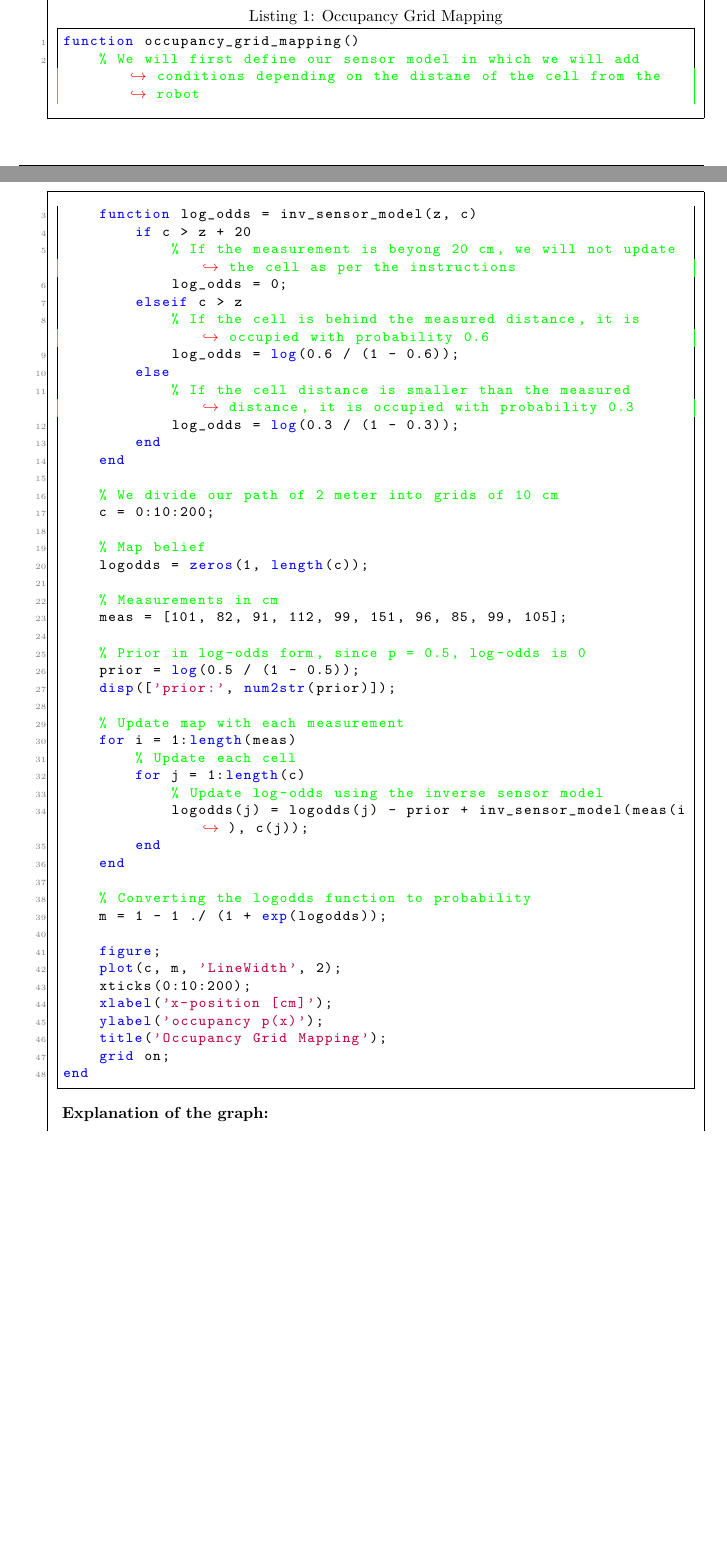
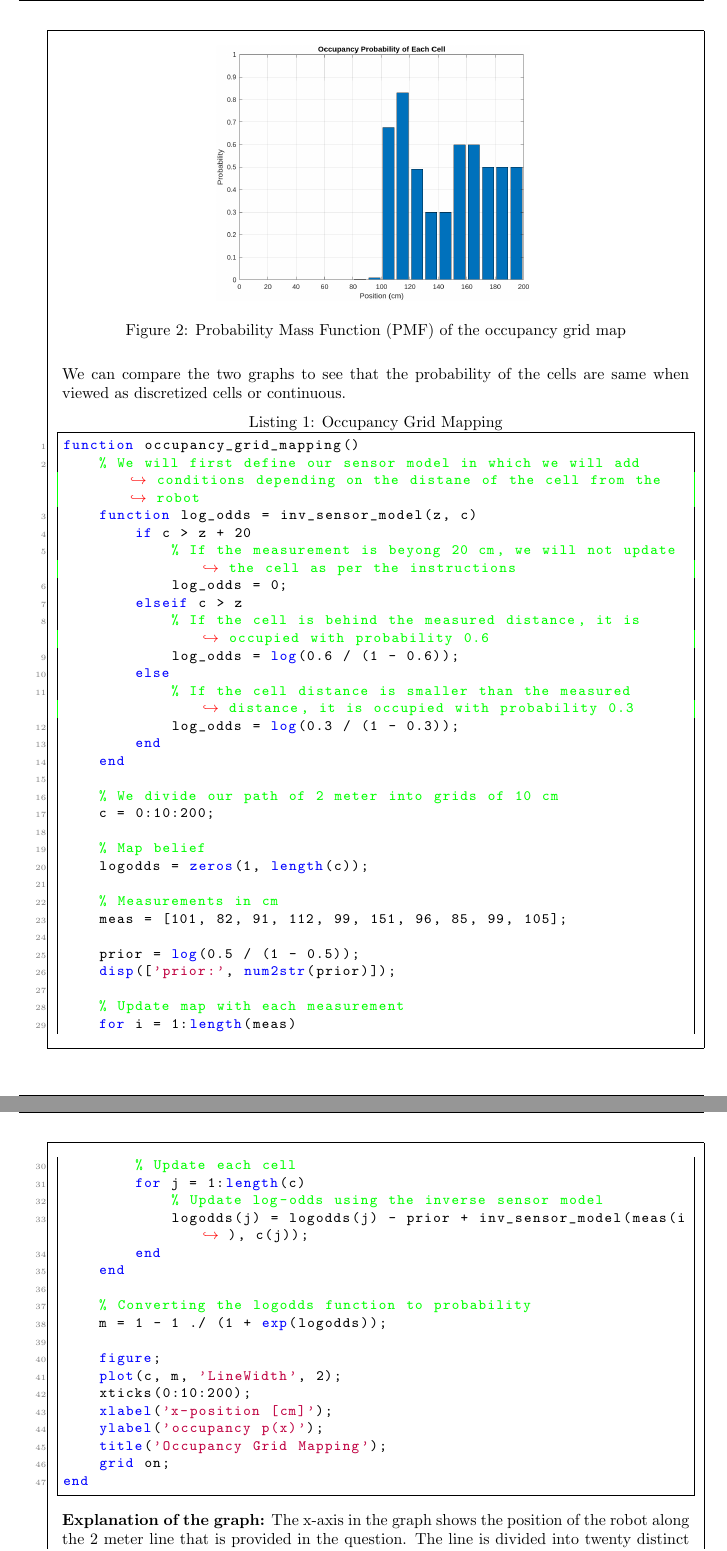
Before and after one commit to aliasgharchakera/MR-Fall23-Assignment04, a LaTeX problem sheet (main.tex): two parts of pages 2 and 3 of 5 before the commit and two parts of pages 3 and 4 of 5 after it, joined at a grey line, cut at the place of the change, the shorter picture padded with empty space. Compiled offline with pdfLaTeX.

Commit message:
q2 and my parts of q5 completed.

```diff
--- a/main.tex
+++ b/main.tex
@@ -146,6 +146,15 @@
             \label{fig:image1} % Label for referencing the figure
         \end{figure}
 
+        \begin{figure}[H] % Example image
+            \centering
+            \includegraphics[width=0.5\textwidth]{Q2PMF2.png} % Image path and size
+            \caption{Probability Mass Function (PMF) of the occupancy grid map}
+            \label{fig:image1} % Label for referencing the figure
+        \end{figure}
+
+        We can compare the two graphs to see that the probability of the cells are same when viewed as discretized cells or continuous.
+
         \begin{lstlisting}[language=Matlab, caption=Occupancy Grid Mapping, label={lst:code}]
 function occupancy_grid_mapping()
     % We will first define our sensor model in which we will add conditions depending on the distane of the cell from the robot
@@ -197,9 +205,7 @@ function occupancy_grid_mapping()
 end
         \end{lstlisting}
 
-        \textbf{Explanation of the graph:}
-        \newline
-        \\
+        \textbf{Explanation of the graph:} The x-axis in the graph shows the position of the robot along the 2 meter line that is provided in the question. The line is divided into twenty distinct cells of size 10 cm as described in the question. The peaks in the graph signify occupancy of the cells and that is our condition 2 and 3, reflecting the sensor model's assignment of a 0.3 probability to cells within the measured distance and a 0.6 probability to cells just behind the measured distance up to 20 cm. The flat line in the start of the graph tells is that the cells were never updated because they were 20 cm behind any measurement. Finally the represetative point is the center of each cell that is 5, 15, 25, 35, 45, and so on cm on the 2 meter line.
 
 
     \end{solution}
```
Also changed, not shown: Q2PMF2.png (added), main.tex (1 more changed lines).
